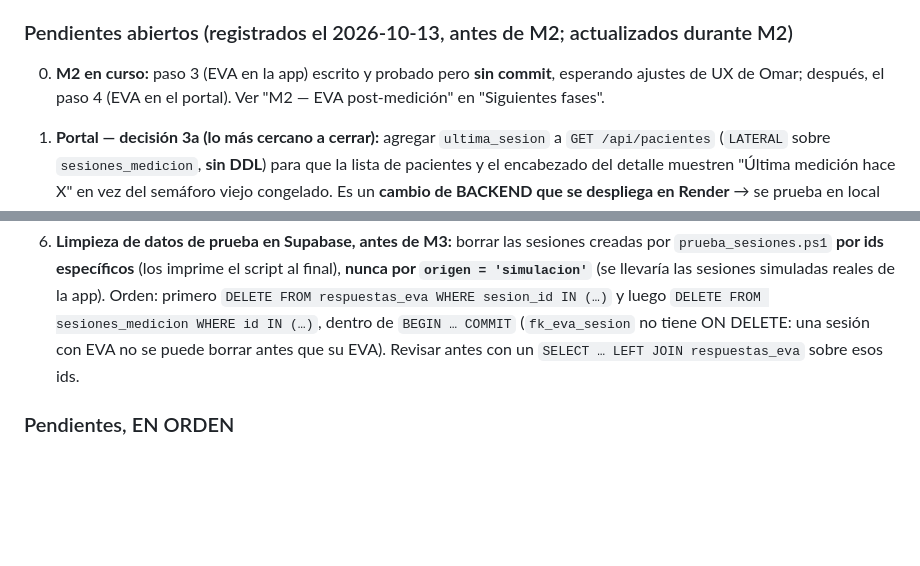
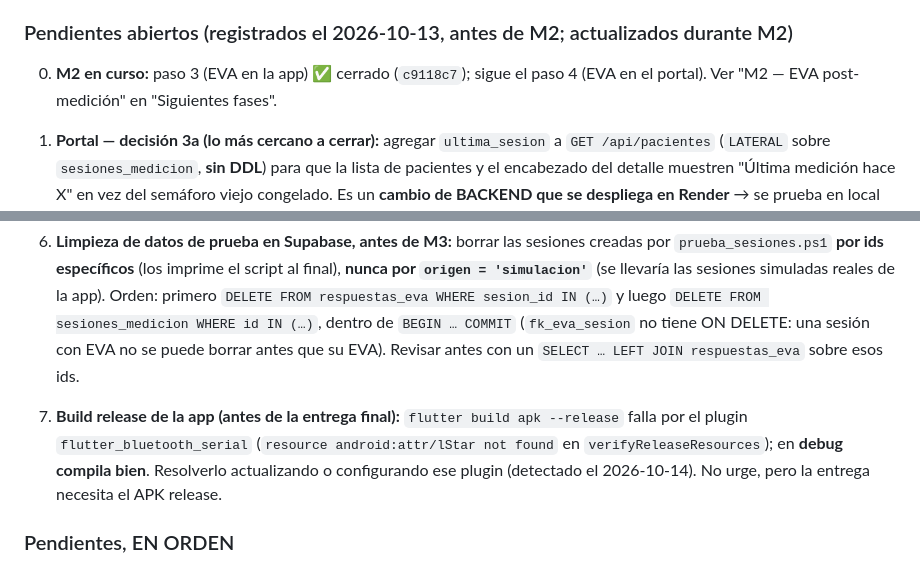
Before and after one commit to OmarAC03/Trabajo_Terminal_Ansiedad, a Markdown page: CONTEXTO_PROYECTO.md, 2 parts joined by grey strips. Rendered like a GitHub page; blank space fills up the shorter version.

Commit message:
docs: M2 paso 3 cerrado (EVA en la app, probada) y pendiente del build release (flutter_bluetooth_serial)
Co-Authored-By: Claude Opus 5.5 <noreply@anthropic.com>

```diff
--- a/CONTEXTO_PROYECTO.md
+++ b/CONTEXTO_PROYECTO.md
@@ -288,7 +288,7 @@ Referencia: `MARCO_ALCANCE_Y_LENGUAJE.md`. El sistema monitorea parámetros fisi
 
 ### Pendientes abiertos (registrados el 2026-10-13, antes de M2; actualizados durante M2)
 
-0. **M2 en curso:** paso 3 (EVA en la app) escrito y probado pero **sin commit**, esperando ajustes de UX de Omar; después, el paso 4 (EVA en el portal). Ver "M2 — EVA post-medición" en "Siguientes fases".
+0. **M2 en curso:** paso 3 (EVA en la app) ✅ cerrado (`c9118c7`); sigue el paso 4 (EVA en el portal). Ver "M2 — EVA post-medición" en "Siguientes fases".
 
 1. **Portal — decisión 3a (lo más cercano a cerrar):** agregar `ultima_sesion` a `GET /api/pacientes` (`LATERAL` sobre `sesiones_medicion`, **sin DDL**) para que la lista de pacientes y el encabezado del detalle muestren "Última medición hace X" en vez del semáforo viejo congelado. Es un **cambio de BACKEND que se despliega en Render** → se prueba en local contra la base antes del push. El portal funciona sin esto, pero la lista de pacientes queda desactualizada hasta que se haga.
 2. **Prueba visual pendiente del portal:** la versión final (sin la sección de lecturas viejas, `67b5a97`) no se ha visto en el navegador; probar que el detalle del paciente se ve bien (solo Sesiones + Ejercicios + chat).
@@ -296,6 +296,7 @@ Referencia: `MARCO_ALCANCE_Y_LENGUAJE.md`. El sistema monitorea parámetros fisi
 4. **Hardware (M7):** coordinar con el compañero que el firmware mande los RR crudos (`"rr":[ms,...]`, junto con `dedo`/`estable`) en vez del `hrv` ya calculado, para la validación con sensor real. Hasta entonces la medición guiada solo funciona en simulación.
 5. **Referencias por verificar:** Laborde 2022, Zaccaro 2018 e Irish 2015. Los textos de respiración y sueño de la app (`lib/contenido/textos_educativos.dart`) las citan como "FUENTE POR VERIFICAR"; confirmarlas y agregarlas a `DESARROLLO_FUNDAMENTADO.md` §8 antes de citarlas en la tesis.
 6. **Limpieza de datos de prueba en Supabase, antes de M3:** borrar las sesiones creadas por `prueba_sesiones.ps1` **por ids específicos** (los imprime el script al final), **nunca por `origen = 'simulacion'`** (se llevaría las sesiones simuladas reales de la app). Orden: primero `DELETE FROM respuestas_eva WHERE sesion_id IN (…)` y luego `DELETE FROM sesiones_medicion WHERE id IN (…)`, dentro de `BEGIN … COMMIT` (`fk_eva_sesion` no tiene ON DELETE: una sesión con EVA no se puede borrar antes que su EVA). Revisar antes con un `SELECT … LEFT JOIN respuestas_eva` sobre esos ids.
+7. **Build release de la app (antes de la entrega final):** `flutter build apk --release` falla por el plugin `flutter_bluetooth_serial` (`resource android:attr/lStar not found` en `verifyReleaseResources`); en **debug compila bien**. Resolverlo actualizando o configurando ese plugin (detectado el 2026-10-14). No urge, pero la entrega necesita el APK release.
 
 ### Pendientes, EN ORDEN
 
```
Also changed, not shown: other parts of CONTEXTO_PROYECTO.md (+3 -3 lines).
